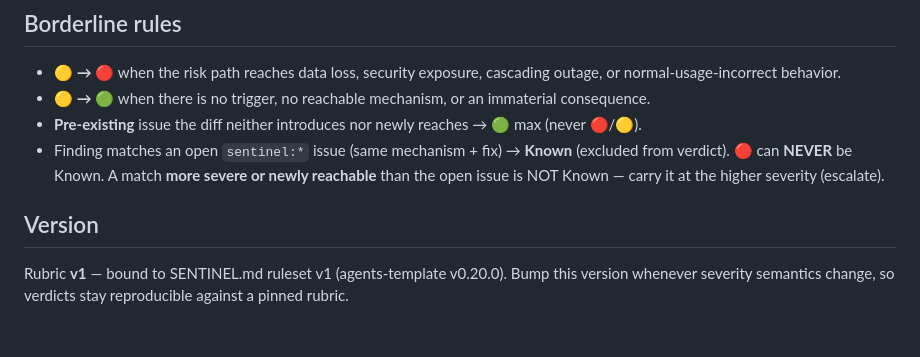
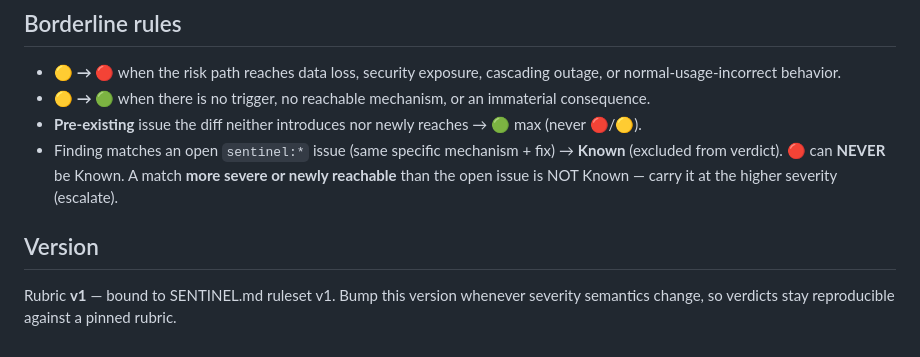
Before and after one commit to pedrofuentes/arbol, a Markdown page: docs/sentinel/SEVERITY-RUBRIC.md, the part around the change. GitHub-like rendering.

```diff
--- a/docs/sentinel/SEVERITY-RUBRIC.md
+++ b/docs/sentinel/SEVERITY-RUBRIC.md
@@ -50,10 +50,10 @@ regardless of which agent orchestrates. Applied AFTER sub-agent findings aggrega
   normal-usage-incorrect behavior.
 - **🟡 → 🟢** when there is no trigger, no reachable mechanism, or an immaterial consequence.
 - **Pre-existing** issue the diff neither introduces nor newly reaches → 🟢 max (never 🔴/🟡).
-- Finding matches an open `sentinel:*` issue (same mechanism + fix) → **Known** (excluded
+- Finding matches an open `sentinel:*` issue (same specific mechanism + fix) → **Known** (excluded
   from verdict). 🔴 can **NEVER** be Known. A match **more severe or newly reachable** than the
   open issue is NOT Known — carry it at the higher severity (escalate).
 
 ## Version
-Rubric **v1** — bound to SENTINEL.md ruleset v1 (agents-template v0.20.0). Bump this version
+Rubric **v1** — bound to SENTINEL.md ruleset v1. Bump this version
 whenever severity semantics change, so verdicts stay reproducible against a pinned rubric.
```
Also changed, not shown: AGENTS.md (+1 -1 lines), docs/SENTINEL.md (+12 -11 lines).
